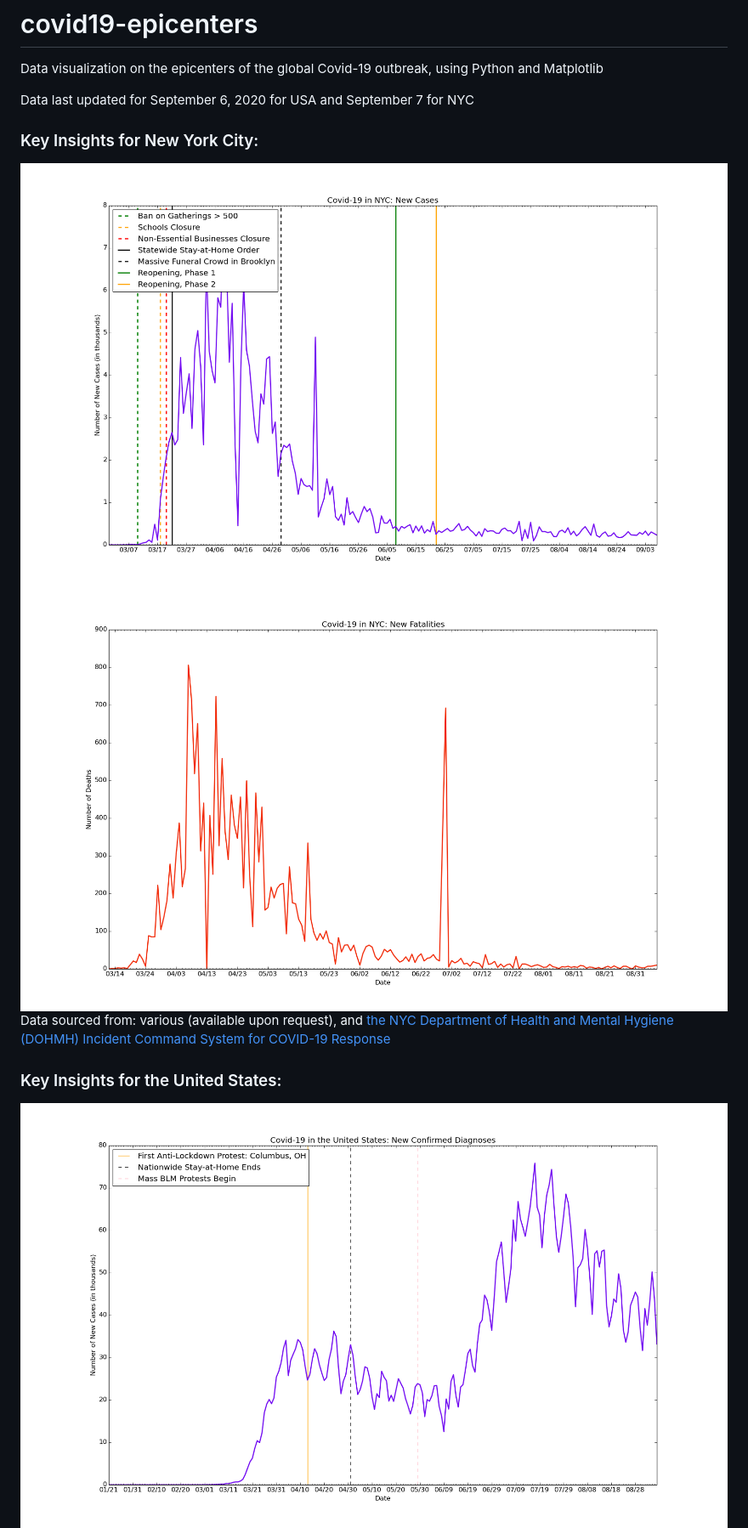
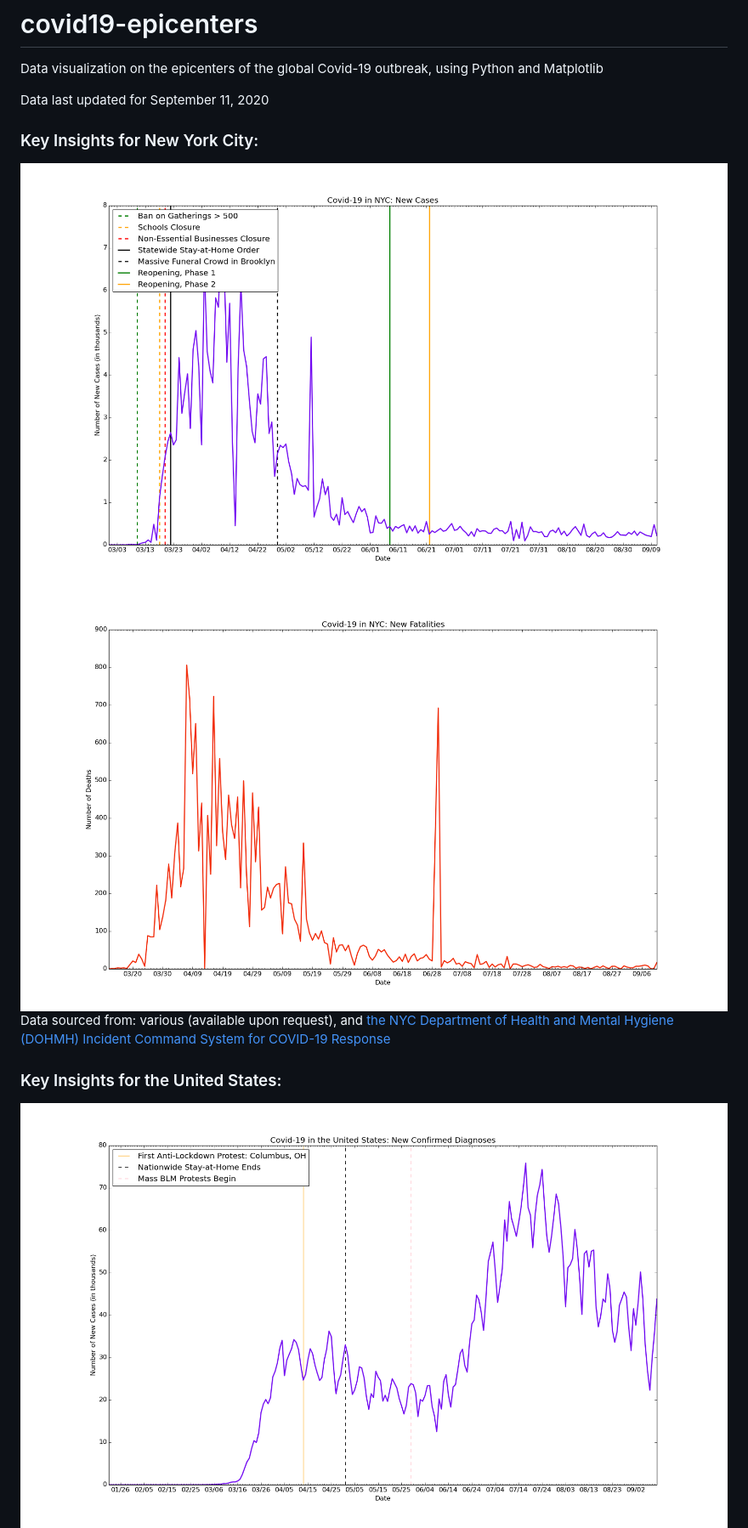
Before and after one commit to btrr/covid19-epicenters, a Markdown page: README.md, the part around the change. Shown: that part at 85% size. Drawn GitHub-style; pictures changed too: nyc/n-nc.png, nyc/n-nd.png, usa/us-nc.png.

Commit message:
Update for 9/11 data

```diff
--- a/README.md
+++ b/README.md
@@ -1,7 +1,7 @@
 # covid19-epicenters
 Data visualization on the epicenters of the global Covid-19 outbreak, using Python and Matplotlib
 
-Data last updated for September 6, 2020 for USA and September 7 for NYC
+Data last updated for September 11, 2020
 
 ### Key Insights for New York City:
 ![NYC New Cases Each Day](./nyc/n-nc.png)
```
Also changed, not shown: 4 other files.
